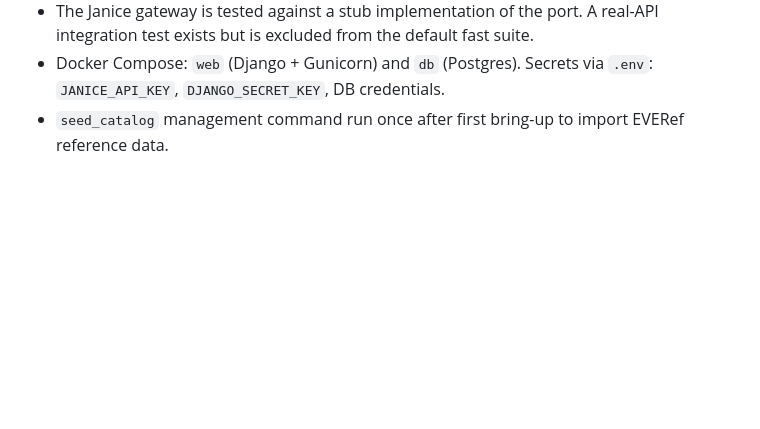
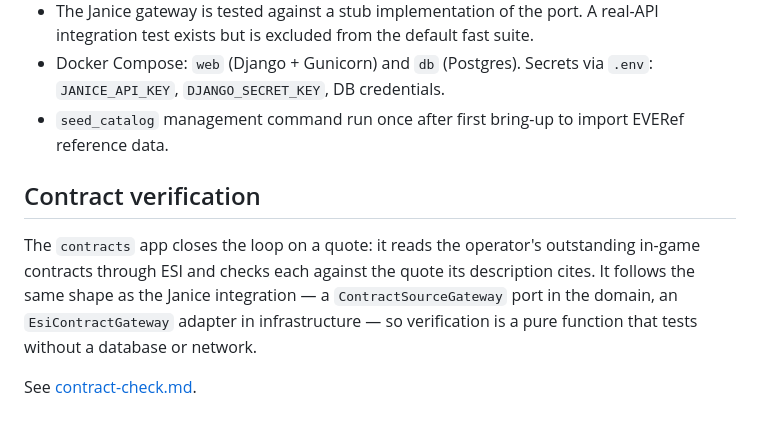
Before and after one commit to quagtus/eve-buyback, a Markdown page: docs/design/architecture.md, the part around the change. GitHub-like rendering; blank space fills up the shorter version.

```diff
--- a/docs/design/architecture.md
+++ b/docs/design/architecture.md
@@ -177,3 +177,14 @@ Two properties of the dataset shape the implementation:
 - The Janice gateway is tested against a stub implementation of the port. A real-API integration test exists but is excluded from the default fast suite.
 - Docker Compose: `web` (Django + Gunicorn) and `db` (Postgres). Secrets via `.env`: `JANICE_API_KEY`, `DJANGO_SECRET_KEY`, DB credentials.
 - `seed_catalog` management command run once after first bring-up to import EVERef reference data.
+
+## Contract verification
+
+The `contracts` app closes the loop on a quote: it reads the operator's
+outstanding in-game contracts through ESI and checks each against the quote its
+description cites. It follows the same shape as the Janice integration — a
+`ContractSourceGateway` port in the domain, an `EsiContractGateway` adapter in
+infrastructure — so verification is a pure function that tests without a database
+or network.
+
+See [contract-check.md](contract-check.md).
```
Also changed, not shown: README.md (+12 -0 lines), docs/DEPLOYMENT.md (+17 -0 lines).
